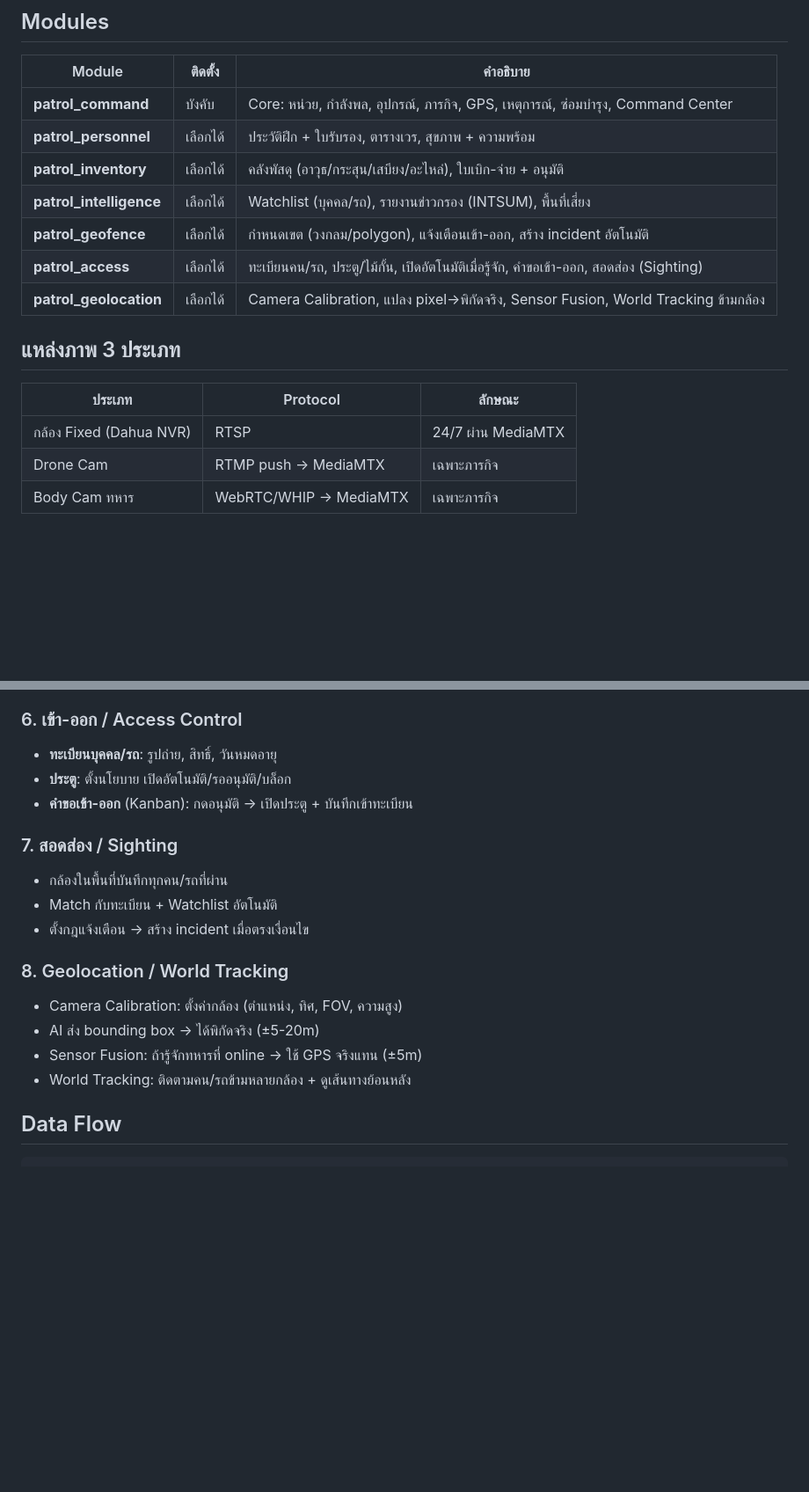
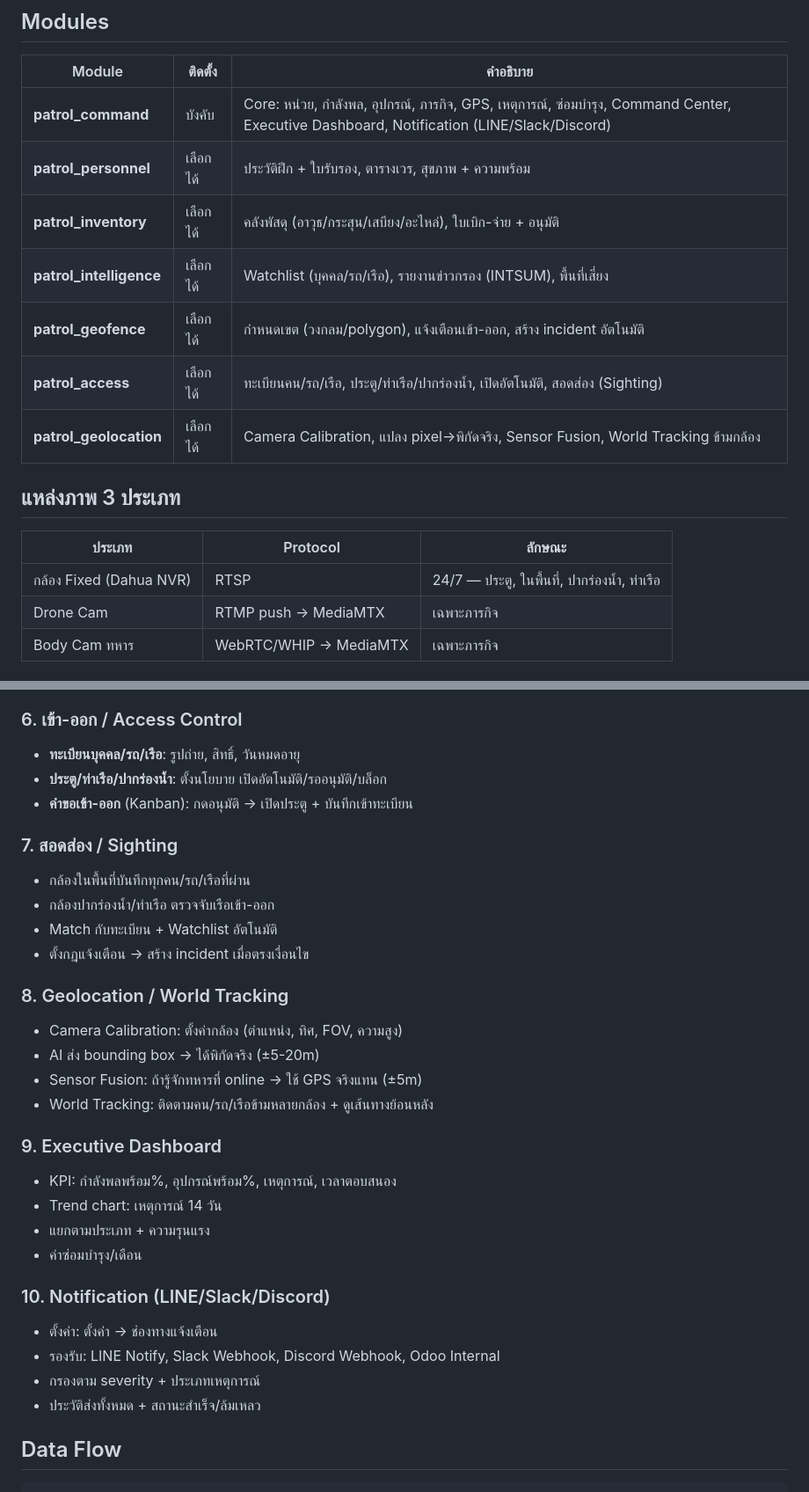
Before and after one commit to monthop-gmail/navi-ims, a Markdown page: README.md, 2 parts joined by grey strips. Shown at 88% size. Drawn GitHub-style; blank space fills up the shorter version.

```diff
--- a/README.md
+++ b/README.md
@@ -32,19 +32,19 @@
 
 | Module | ติดตั้ง | คำอธิบาย |
 |--------|---------|----------|
-| **patrol_command** | บังคับ | Core: หน่วย, กำลังพล, อุปกรณ์, ภารกิจ, GPS, เหตุการณ์, ซ่อมบำรุง, Command Center |
+| **patrol_command** | บังคับ | Core: หน่วย, กำลังพล, อุปกรณ์, ภารกิจ, GPS, เหตุการณ์, ซ่อมบำรุง, Command Center, Executive Dashboard, Notification (LINE/Slack/Discord) |
 | **patrol_personnel** | เลือกได้ | ประวัติฝึก + ใบรับรอง, ตารางเวร, สุขภาพ + ความพร้อม |
 | **patrol_inventory** | เลือกได้ | คลังพัสดุ (อาวุธ/กระสุน/เสบียง/อะไหล่), ใบเบิก-จ่าย + อนุมัติ |
-| **patrol_intelligence** | เลือกได้ | Watchlist (บุคคล/รถ), รายงานข่าวกรอง (INTSUM), พื้นที่เสี่ยง |
+| **patrol_intelligence** | เลือกได้ | Watchlist (บุคคล/รถ/เรือ), รายงานข่าวกรอง (INTSUM), พื้นที่เสี่ยง |
 | **patrol_geofence** | เลือกได้ | กำหนดเขต (วงกลม/polygon), แจ้งเตือนเข้า-ออก, สร้าง incident อัตโนมัติ |
-| **patrol_access** | เลือกได้ | ทะเบียนคน/รถ, ประตู/ไม้กั้น, เปิดอัตโนมัติเมื่อรู้จัก, คำขอเข้า-ออก, สอดส่อง (Sighting) |
+| **patrol_access** | เลือกได้ | ทะเบียนคน/รถ/เรือ, ประตู/ท่าเรือ/ปากร่องน้ำ, เปิดอัตโนมัติ, สอดส่อง (Sighting) |
 | **patrol_geolocation** | เลือกได้ | Camera Calibration, แปลง pixel→พิกัดจริง, Sensor Fusion, World Tracking ข้ามกล้อง |
 
 ## แหล่งภาพ 3 ประเภท
 
 | ประเภท | Protocol | ลักษณะ |
 |--------|----------|--------|
-| กล้อง Fixed (Dahua NVR) | RTSP | 24/7 ผ่าน MediaMTX |
+| กล้อง Fixed (Dahua NVR) | RTSP | 24/7 — ประตู, ในพื้นที่, ปากร่องน้ำ, ท่าเรือ |
 | Drone Cam | RTMP push → MediaMTX | เฉพาะภารกิจ |
 | Body Cam ทหาร | WebRTC/WHIP → MediaMTX | เฉพาะภารกิจ |
 
@@ -138,13 +138,14 @@ docker compose restart odoo
 
 ### 6. เข้า-ออก / Access Control
 
-- **ทะเบียนบุคคล/รถ**: รูปถ่าย, สิทธิ์, วันหมดอายุ
-- **ประตู**: ตั้งนโยบาย เปิดอัตโนมัติ/รออนุมัติ/บล็อก
+- **ทะเบียนบุคคล/รถ/เรือ**: รูปถ่าย, สิทธิ์, วันหมดอายุ
+- **ประตู/ท่าเรือ/ปากร่องน้ำ**: ตั้งนโยบาย เปิดอัตโนมัติ/รออนุมัติ/บล็อก
 - **คำขอเข้า-ออก** (Kanban): กดอนุมัติ → เปิดประตู + บันทึกเข้าทะเบียน
 
 ### 7. สอดส่อง / Sighting
 
-- กล้องในพื้นที่บันทึกทุกคน/รถที่ผ่าน
+- กล้องในพื้นที่บันทึกทุกคน/รถ/เรือที่ผ่าน
+- กล้องปากร่องน้ำ/ท่าเรือ ตรวจจับเรือเข้า-ออก
 - Match กับทะเบียน + Watchlist อัตโนมัติ
 - ตั้งกฎแจ้งเตือน → สร้าง incident เมื่อตรงเงื่อนไข
 
@@ -153,7 +154,21 @@ docker compose restart odoo
 - Camera Calibration: ตั้งค่ากล้อง (ตำแหน่ง, ทิศ, FOV, ความสูง)
 - AI ส่ง bounding box → ได้พิกัดจริง (±5-20m)
 - Sensor Fusion: ถ้ารู้จักทหารที่ online → ใช้ GPS จริงแทน (±5m)
-- World Tracking: ติดตามคน/รถข้ามหลายกล้อง + ดูเส้นทางย้อนหลัง
+- World Tracking: ติดตามคน/รถ/เรือข้ามหลายกล้อง + ดูเส้นทางย้อนหลัง
+
+### 9. Executive Dashboard
+
+- KPI: กำลังพลพร้อม%, อุปกรณ์พร้อม%, เหตุการณ์, เวลาตอบสนอง
+- Trend chart: เหตุการณ์ 14 วัน
+- แยกตามประเภท + ความรุนแรง
+- ค่าซ่อมบำรุง/เดือน
+
+### 10. Notification (LINE/Slack/Discord)
+
+- ตั้งค่า: ตั้งค่า → ช่องทางแจ้งเตือน
+- รองรับ: LINE Notify, Slack Webhook, Discord Webhook, Odoo Internal
+- กรองตาม severity + ประเภทเหตุการณ์
+- ประวัติส่งทั้งหมด + สถานะสำเร็จ/ล้มเหลว
 
 ## Data Flow
 
```
Also changed, not shown: other parts of README.md (+3 -1 lines), docs/PRESENTATION.md (added, +320 -0 lines).
